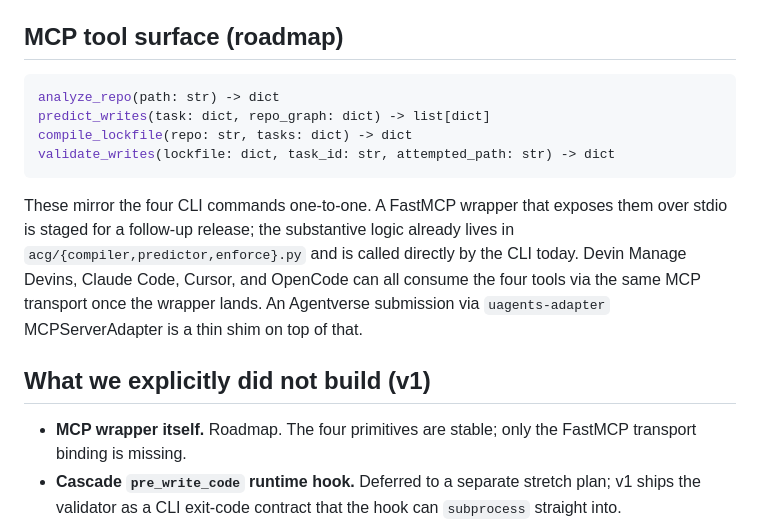
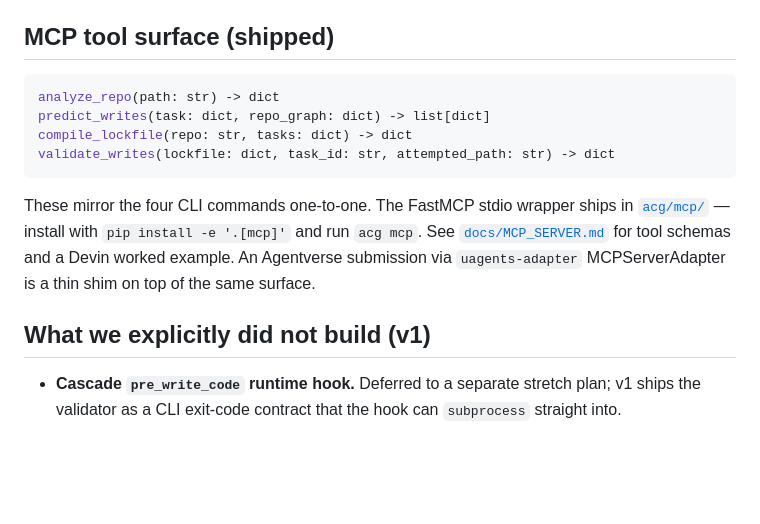
Before and after one commit to SSKYAJI/ACG, a Markdown page: docs/COGNITION_INTEGRATION.md, the part around the change. GitHub-like rendering; blank space fills up the shorter version.

````diff
--- a/docs/COGNITION_INTEGRATION.md
+++ b/docs/COGNITION_INTEGRATION.md
@@ -37,7 +37,7 @@ The coordinator reads the lockfile and:
 4. Repeats per group until the DAG is exhausted.
 5. For every write a child Devin attempts, calls `acg validate_writes(lock, task_id, path)` (post-hoc on Devin sessions, pre-empted on Cascade) to confirm the write is in the task's `allowed_paths`.
 
-## MCP tool surface (roadmap)
+## MCP tool surface (shipped)
 
 ```python
 analyze_repo(path: str) -> dict
@@ -46,11 +46,10 @@ compile_lockfile(repo: str, tasks: dict) -> dict
 validate_writes(lockfile: dict, task_id: str, attempted_path: str) -> dict
 ```
 
-These mirror the four CLI commands one-to-one. A FastMCP wrapper that exposes them over stdio is staged for a follow-up release; the substantive logic already lives in `acg/{compiler,predictor,enforce}.py` and is called directly by the CLI today. Devin Manage Devins, Claude Code, Cursor, and OpenCode can all consume the four tools via the same MCP transport once the wrapper lands. An Agentverse submission via `uagents-adapter` MCPServerAdapter is a thin shim on top of that.
+These mirror the four CLI commands one-to-one. The FastMCP stdio wrapper ships in [`acg/mcp/`](../acg/mcp/) — install with `pip install -e '.[mcp]'` and run `acg mcp`. See [`docs/MCP_SERVER.md`](MCP_SERVER.md) for tool schemas and a Devin worked example. An Agentverse submission via `uagents-adapter` MCPServerAdapter is a thin shim on top of the same surface.
 
 ## What we explicitly did **not** build (v1)
 
-- **MCP wrapper itself.** Roadmap. The four primitives are stable; only the FastMCP transport binding is missing.
 - **Cascade `pre_write_code` runtime hook.** Deferred to a separate stretch plan; v1 ships the validator as a CLI exit-code contract that the hook can `subprocess` straight into.
 - **CRDT runtime layer.** CodeCRDT covers character-level merge resolution. We cite it; we do not duplicate it.
 - **Live Devin sessions in the demo.** Devin platform availability is too volatile for hackathon timing. The benchmark chart in `docs/benchmark.png` is simulator-derived; if Devin sessions become available before submission, we re-run with real session metadata.
````
Also changed, not shown: HANDOFF.md (+3 -0 lines), README.md (+2 -1 lines).
